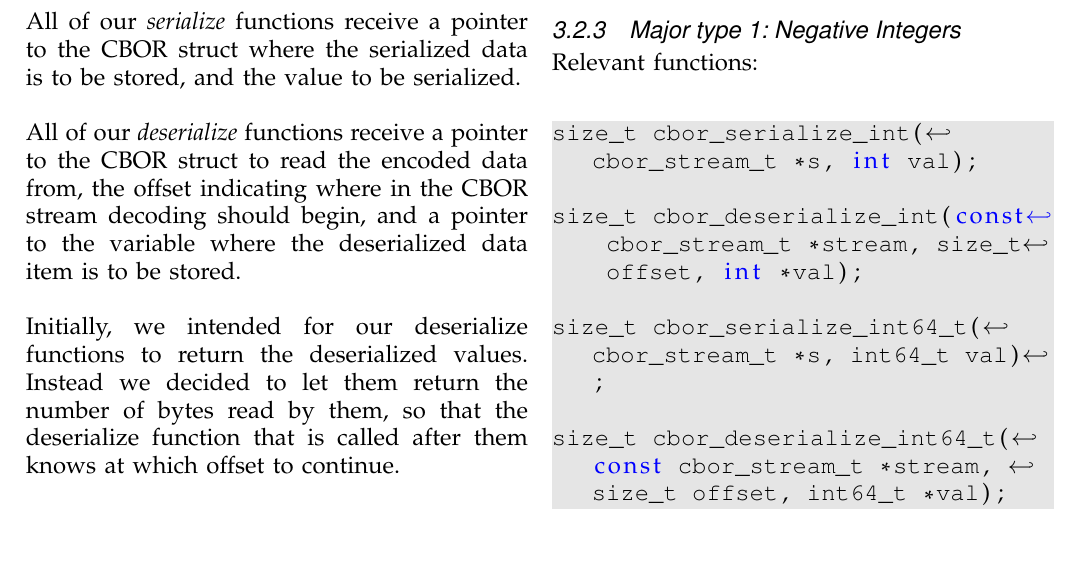
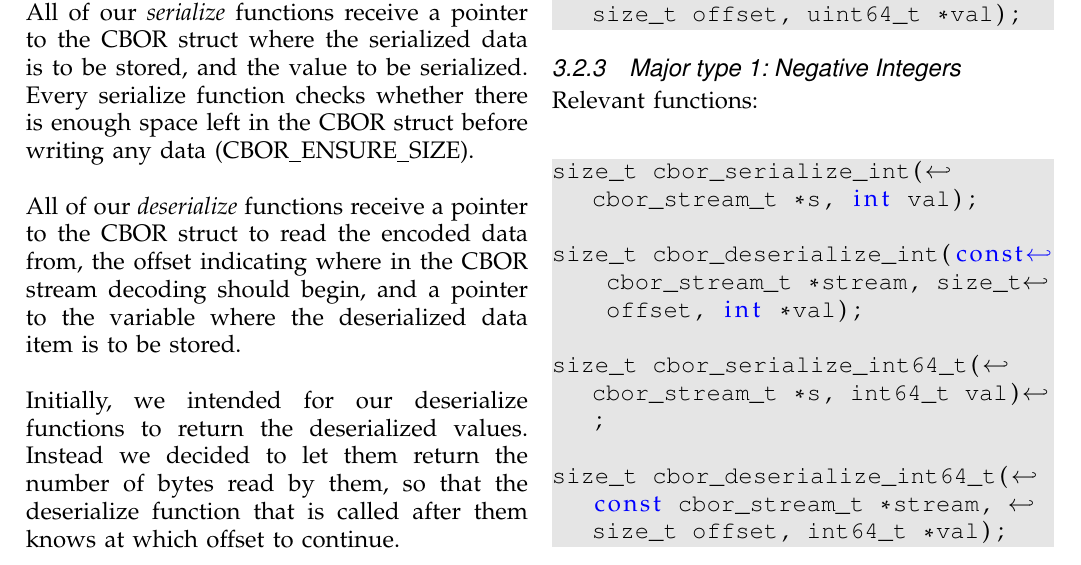
Before and after one commit to krf/cbor-for-riot, a LaTeX paper (final_report/final_report_cbor.tex): part of page 2 of 6, cut so that both start at the same text. Compiled offline with pdfLaTeX.

Commit message:
CBOR_ENSURE_SIZE is now mentioned in the API description

```diff
--- a/final_report/final_report_cbor.tex
+++ b/final_report/final_report_cbor.tex
@@ -964,7 +964,7 @@ We provide a \textit{cbor\_stream\_decode()} function which takes a CBOR stream
 \end{itemize}
 
 \subsection{API}
-All of our \textit{serialize} functions receive a pointer to the CBOR struct where the serialized data is to be stored, and the value to be serialized.\\\\
+All of our \textit{serialize} functions receive a pointer to the CBOR struct where the serialized data is to be stored, and the value to be serialized. Every serialize function checks whether there is enough space left in the CBOR struct before writing any data (CBOR\_ENSURE\_SIZE).\\\\
 All of our \textit{deserialize} functions receive a pointer to the CBOR struct to read the encoded data from, the offset indicating where in the CBOR stream decoding should begin, and a pointer to the variable where the deserialized data item is to be stored.\\\\
 Initially, we intended for our deserialize functions to return the deserialized values. Instead we decided to let them return the number of bytes read by them, so that the deserialize function that is called after them knows at which offset to continue.
 
```
